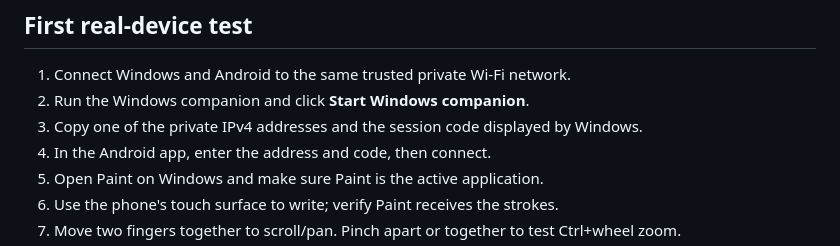
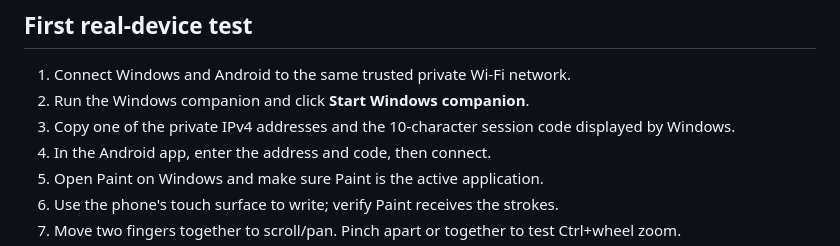
Before and after one commit to AlokKumarMaurya/corss_plateform_whiteboard, a Markdown page: README.md, the part around the change. GitHub-like rendering.

Commit message:
docs: describe short session code

```diff
--- a/README.md
+++ b/README.md
@@ -42,7 +42,7 @@ Build the Windows companion with:
 
 1. Connect Windows and Android to the same trusted private Wi-Fi network.
 2. Run the Windows companion and click **Start Windows companion**.
-3. Copy one of the private IPv4 addresses and the session code displayed by Windows.
+3. Copy one of the private IPv4 addresses and the 10-character session code displayed by Windows.
 4. In the Android app, enter the address and code, then connect.
 5. Open Paint on Windows and make sure Paint is the active application.
 6. Use the phone's touch surface to write; verify Paint receives the strokes.
```
